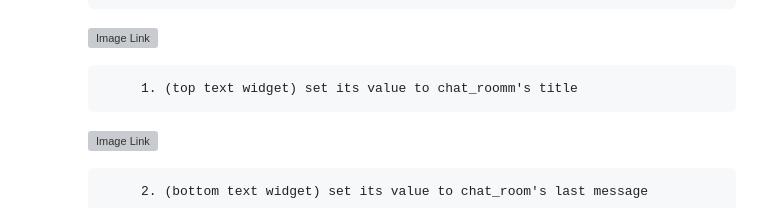
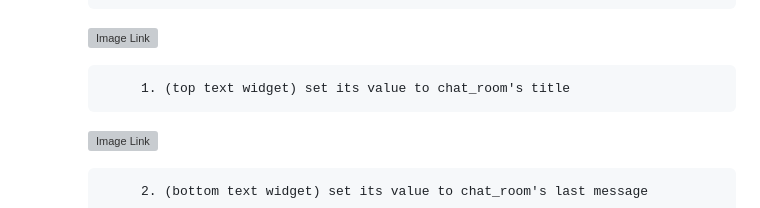
Before and after one commit to withcenter/fireflow, a Markdown page: README.md, the part around the change. GitHub-like rendering; grey boxes are pictures that could not be loaded.

```diff
--- a/README.md
+++ b/README.md
@@ -656,7 +656,7 @@ To display the chat rooms
 
           ![Image Link](https://github.com/withcenter/fireflow/blob/main/etc/readme/img/ff-chat-group-chat-title-last-message-sent-column.png?raw=true "Chat rooms collection")
 
-                1. (top text widget) set its value to chat_roomm's title
+                1. (top text widget) set its value to chat_room's title
 
           ![Image Link](https://github.com/withcenter/fireflow/blob/main/etc/readme/img/ff-chat-group-chat-title-text.png?raw=true "Chat rooms collection")
 
```
